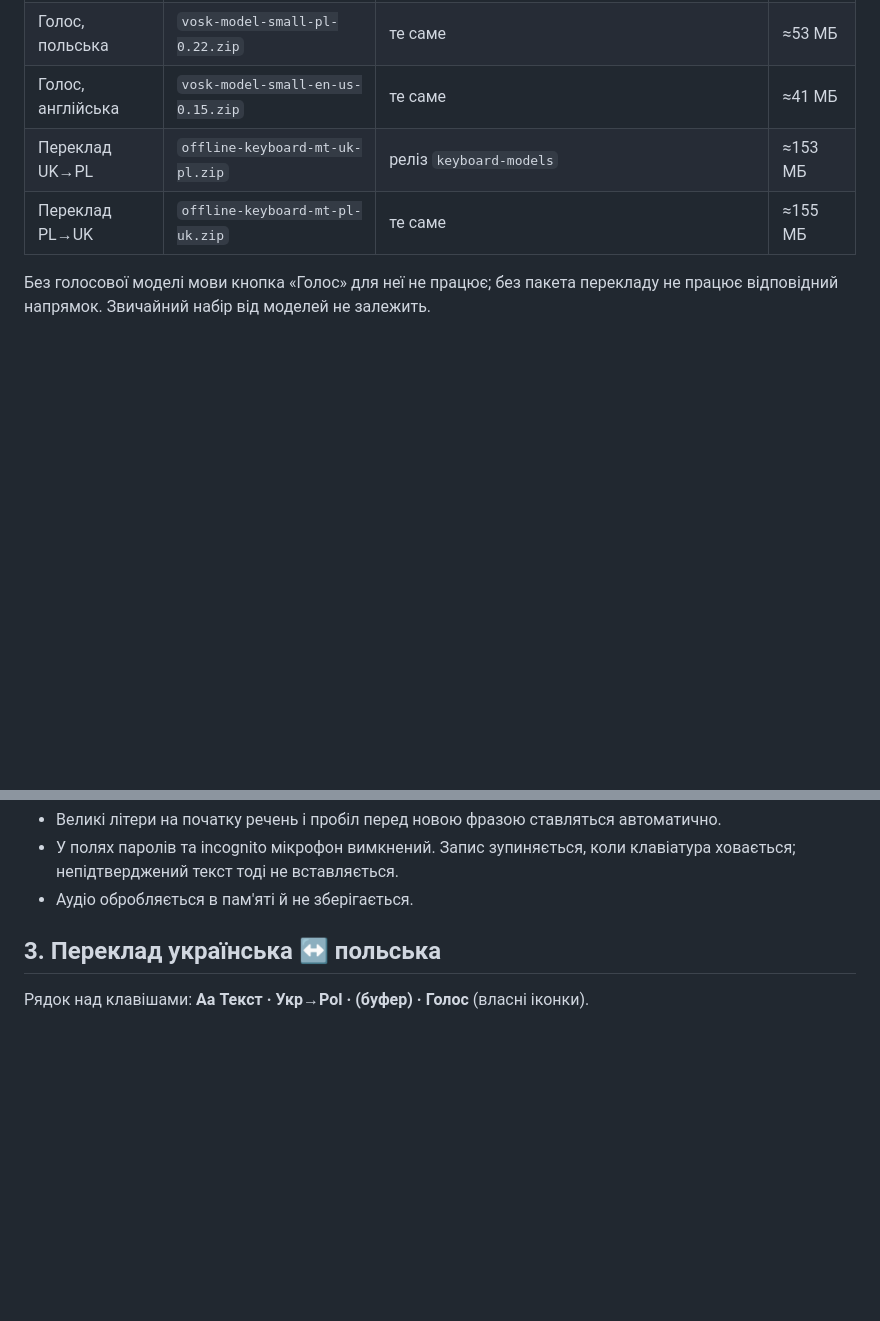
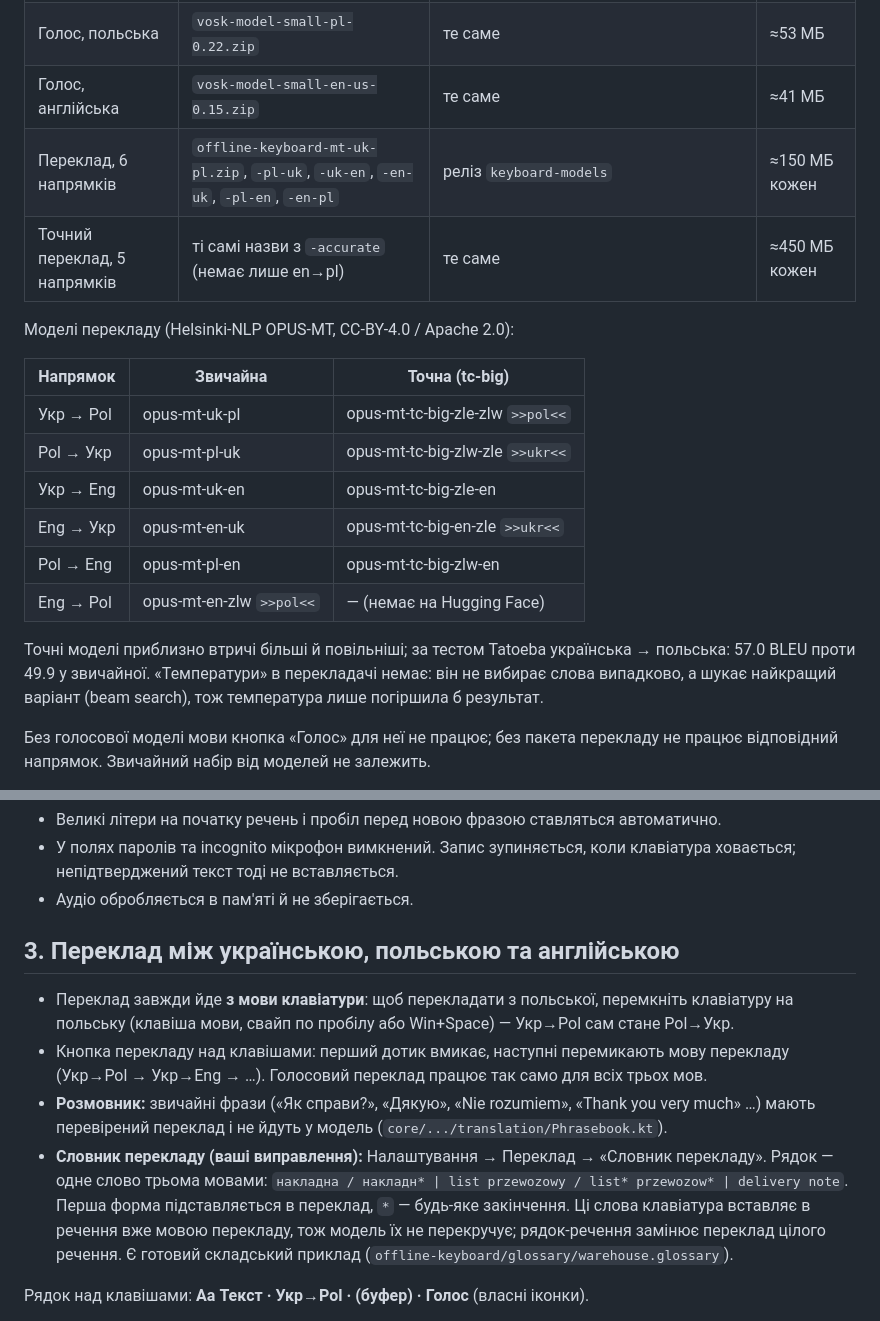
Before and after one commit to install-pixel/install-pixell, a Markdown page: offline-keyboard/docs/VOICE_AND_TRANSLATION.md, 2 parts joined by grey strips. Rendered like a GitHub page; blank space fills up the shorter version.

Commit message:
Docs: three-language translation, accurate models, glossary
Co-Authored-By: Claude Opus 5.5 <noreply@anthropic.com>
Claude-Session: https://claude.ai/code/session_01RMHA7GtTw8rh4hbuzPDuLs

```diff
--- a/offline-keyboard/docs/VOICE_AND_TRANSLATION.md
+++ b/offline-keyboard/docs/VOICE_AND_TRANSLATION.md
@@ -12,8 +12,23 @@
 | Голос, українська | `vosk-model-small-uk-v3-small.zip` | реліз `keyboard-models` (копія з alphacephei.com/vosk/models) | ≈144 МБ |
 | Голос, польська | `vosk-model-small-pl-0.22.zip` | те саме | ≈53 МБ |
 | Голос, англійська | `vosk-model-small-en-us-0.15.zip` | те саме | ≈41 МБ |
-| Переклад UK→PL | `offline-keyboard-mt-uk-pl.zip` | реліз `keyboard-models` | ≈153 МБ |
-| Переклад PL→UK | `offline-keyboard-mt-pl-uk.zip` | те саме | ≈155 МБ |
+| Переклад, 6 напрямків | `offline-keyboard-mt-uk-pl.zip`, `-pl-uk`, `-uk-en`, `-en-uk`, `-pl-en`, `-en-pl` | реліз `keyboard-models` | ≈150 МБ кожен |
+| Точний переклад, 5 напрямків | ті самі назви з `-accurate` (немає лише en→pl) | те саме | ≈450 МБ кожен |
+
+Моделі перекладу (Helsinki-NLP OPUS-MT, CC-BY-4.0 / Apache 2.0):
+
+| Напрямок | Звичайна | Точна (tc-big) |
+|---|---|---|
+| Укр → Pol | opus-mt-uk-pl | opus-mt-tc-big-zle-zlw `>>pol<<` |
+| Pol → Укр | opus-mt-pl-uk | opus-mt-tc-big-zlw-zle `>>ukr<<` |
+| Укр → Eng | opus-mt-uk-en | opus-mt-tc-big-zle-en |
+| Eng → Укр | opus-mt-en-uk | opus-mt-tc-big-en-zle `>>ukr<<` |
+| Pol → Eng | opus-mt-pl-en | opus-mt-tc-big-zlw-en |
+| Eng → Pol | opus-mt-en-zlw `>>pol<<` | — (немає на Hugging Face) |
+
+Точні моделі приблизно втричі більші й повільніші; за тестом Tatoeba українська → польська:
+57.0 BLEU проти 49.9 у звичайної. «Температури» в перекладачі немає: він не вибирає слова випадково,
+а шукає найкращий варіант (beam search), тож температура лише погіршила б результат.
 
 Без голосової моделі мови кнопка «Голос» для неї не працює; без пакета перекладу не працює
 відповідний напрямок. Звичайний набір від моделей не залежить.
@@ -56,7 +71,20 @@
   непідтверджений текст тоді не вставляється.
 - Аудіо обробляється в пам'яті й не зберігається.
 
-## 3. Переклад українська ↔ польська
+## 3. Переклад між українською, польською та англійською
+
+- Переклад завжди йде **з мови клавіатури**: щоб перекладати з польської, перемкніть клавіатуру на
+  польську (клавіша мови, свайп по пробілу або Win+Space) — Укр→Pol сам стане Pol→Укр.
+- Кнопка перекладу над клавішами: перший дотик вмикає, наступні перемикають мову перекладу
+  (Укр→Pol → Укр→Eng → …). Голосовий переклад працює так само для всіх трьох мов.
+- **Розмовник:** звичайні фрази («Як справи?», «Дякую», «Nie rozumiem», «Thank you very much» …)
+  мають перевірений переклад і не йдуть у модель (`core/.../translation/Phrasebook.kt`).
+- **Словник перекладу (ваші виправлення):** Налаштування → Переклад → «Словник перекладу». Рядок —
+  одне слово трьома мовами: `накладна / накладн* | list przewozowy / list* przewozow* | delivery note`.
+  Перша форма підставляється в переклад, `*` — будь-яке закінчення. Ці слова клавіатура вставляє в
+  речення вже мовою перекладу, тож модель їх не перекручує; рядок-речення замінює переклад цілого
+  речення. Є готовий складський приклад (`offline-keyboard/glossary/warehouse.glossary`).
+
 
 Рядок над клавішами: **Aa Текст · Укр→Pol · (буфер) · Голос** (власні іконки).
 
```
